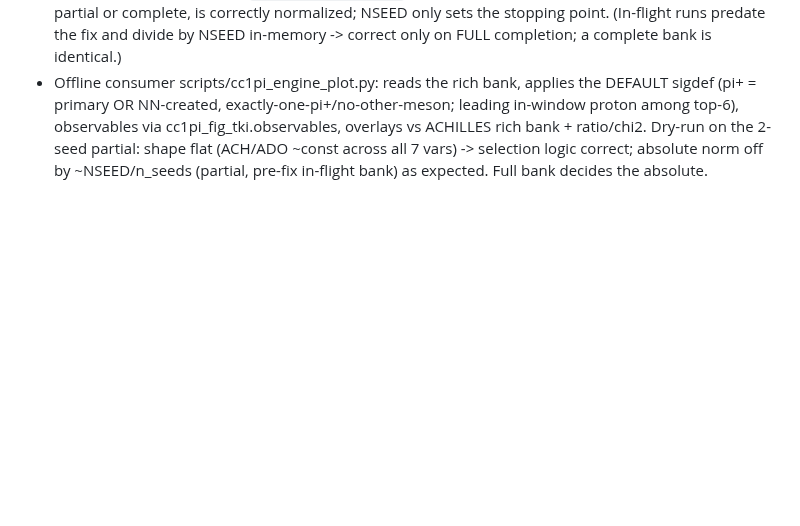
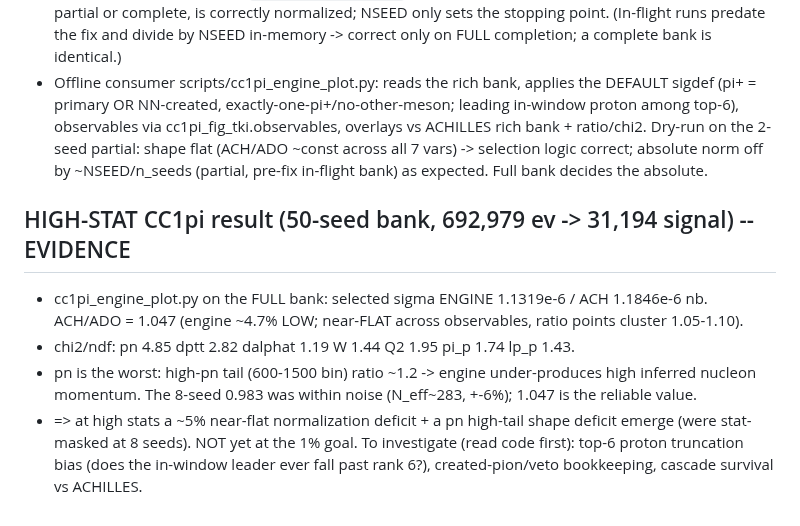
Before and after one commit to cesarjesusvalls/ADoNIS, a Markdown page: docs/logbook/cascade_engine.md, the part around the change. Rendered like a GitHub page; blank space fills up the shorter version.

Commit message:
CC1pi HIGH-STAT figure from 50-seed engine bank (692,979 ev): ACH/ADO 1.047 (engine ~5% low, near-flat) + pn high-tail deficit (chi2 4.85). 8-seed 0.983 was noise. Evidence logged; to investigate top-6 truncation/veto/survival

```diff
--- a/docs/logbook/cascade_engine.md
+++ b/docs/logbook/cascade_engine.md
@@ -317,3 +317,14 @@ consumption time-ordering validation; M_A/fit records; transparency + 6% pion ch
   observables via cc1pi_fig_tki.observables, overlays vs ACHILLES rich bank + ratio/chi2.  Dry-run on the
   2-seed partial: shape flat (ACH/ADO ~const across all 7 vars) -> selection logic correct; absolute norm
   off by ~NSEED/n_seeds (partial, pre-fix in-flight bank) as expected.  Full bank decides the absolute.
+
+## HIGH-STAT CC1pi result (50-seed bank, 692,979 ev -> 31,194 signal) -- EVIDENCE
+- cc1pi_engine_plot.py on the FULL bank:  selected sigma ENGINE 1.1319e-6 / ACH 1.1846e-6 nb.
+  ACH/ADO = 1.047  (engine ~4.7% LOW; near-FLAT across observables, ratio points cluster 1.05-1.10).
+- chi2/ndf:  pn 4.85  dptt 2.82  dalphat 1.19  W 1.44  Q2 1.95  pi_p 1.74  lp_p 1.43.
+- pn is the worst: high-pn tail (600-1500 bin) ratio ~1.2 -> engine under-produces high inferred
+  nucleon momentum.  The 8-seed 0.983 was within noise (N_eff~283, +-6%); 1.047 is the reliable value.
+- => at high stats a ~5% near-flat normalization deficit + a pn high-tail shape deficit emerge (were
+  stat-masked at 8 seeds).  NOT yet at the 1% goal.  To investigate (read code first): top-6 proton
+  truncation bias (does the in-window leader ever fall past rank 6?), created-pion/veto bookkeeping,
+  cascade survival vs ACHILLES.
```
